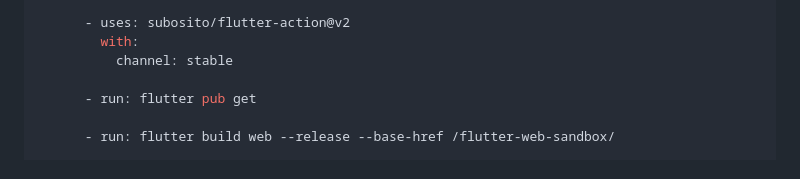
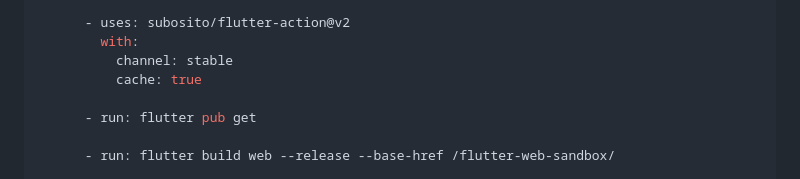
Before and after one commit to kazweda/flutter-web-sandbox, a Markdown page: docs/setup-flutter-web-github-pages.md, the part around the change. GitHub-like rendering.

Commit message:
enable cache on flutter action

```diff
--- a/docs/setup-flutter-web-github-pages.md
+++ b/docs/setup-flutter-web-github-pages.md
@@ -117,6 +117,7 @@ jobs:
       - uses: subosito/flutter-action@v2
         with:
           channel: stable
+          cache: true
 
       - run: flutter pub get
 
```
